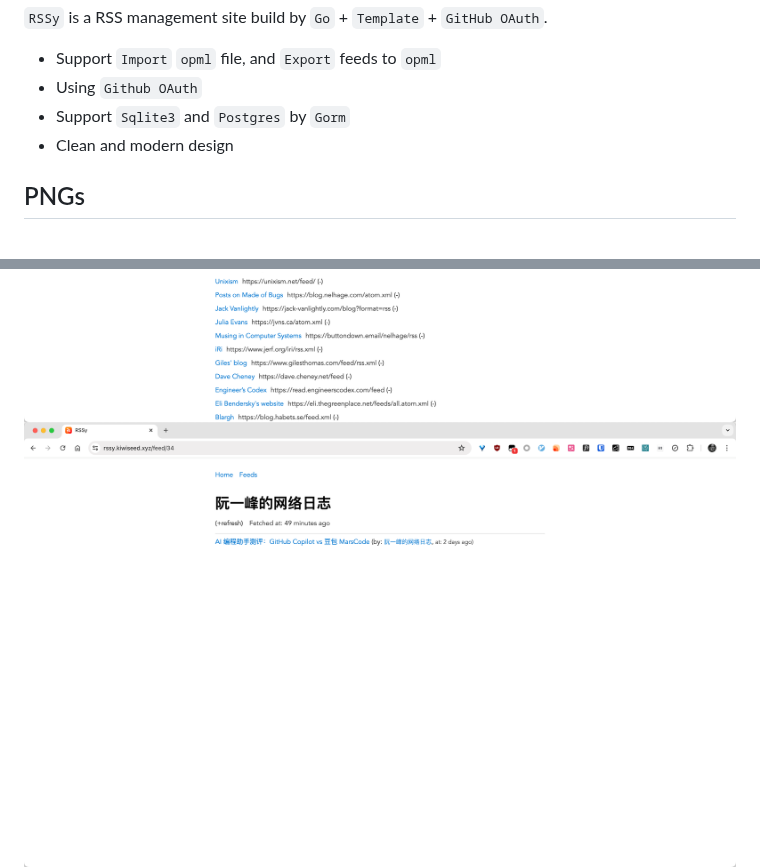
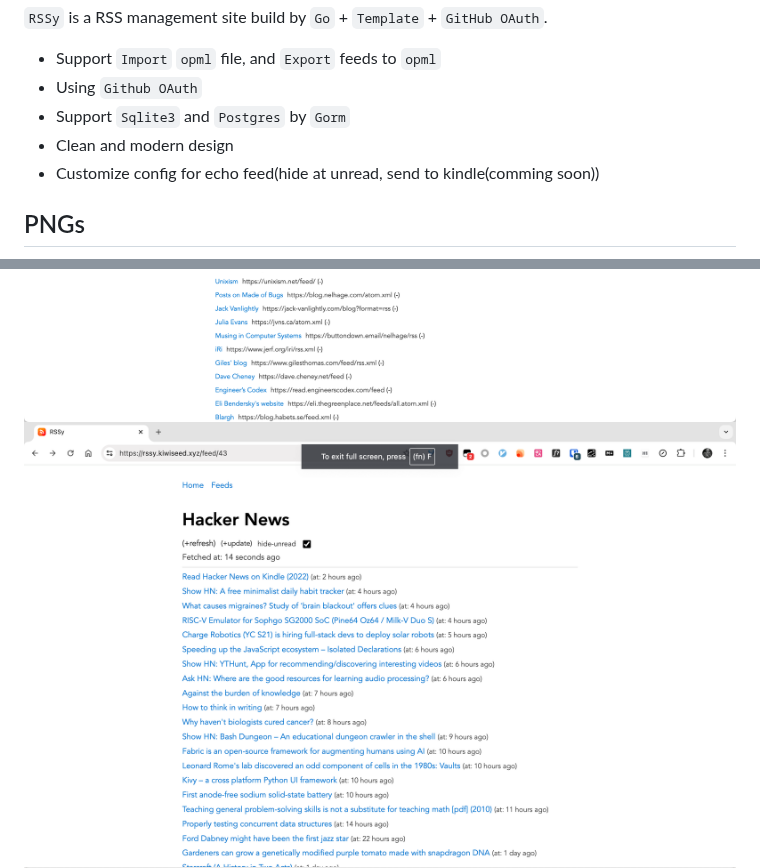
Before and after one commit to abcdlsj/rssy, a Markdown page: README.md, 2 parts joined by grey strips. GitHub-like rendering; pictures changed too: image-4.png (added).

Commit message:
doc: update README

```diff
--- a/README.md
+++ b/README.md
@@ -8,10 +8,11 @@
 - Using `Github OAuth`
 - Support `Sqlite3` and `Postgres` by `Gorm`
 - Clean and modern design
+- Customize config for echo feed(hide at unread, send to kindle(comming soon))
 
 ## PNGs
 
 ![home page](image.png)
 ![feeds page](image-1.png)
-![feed page](image-3.png)
+![feed page](image-4.png)
 ![content page](image-2.png)
```
